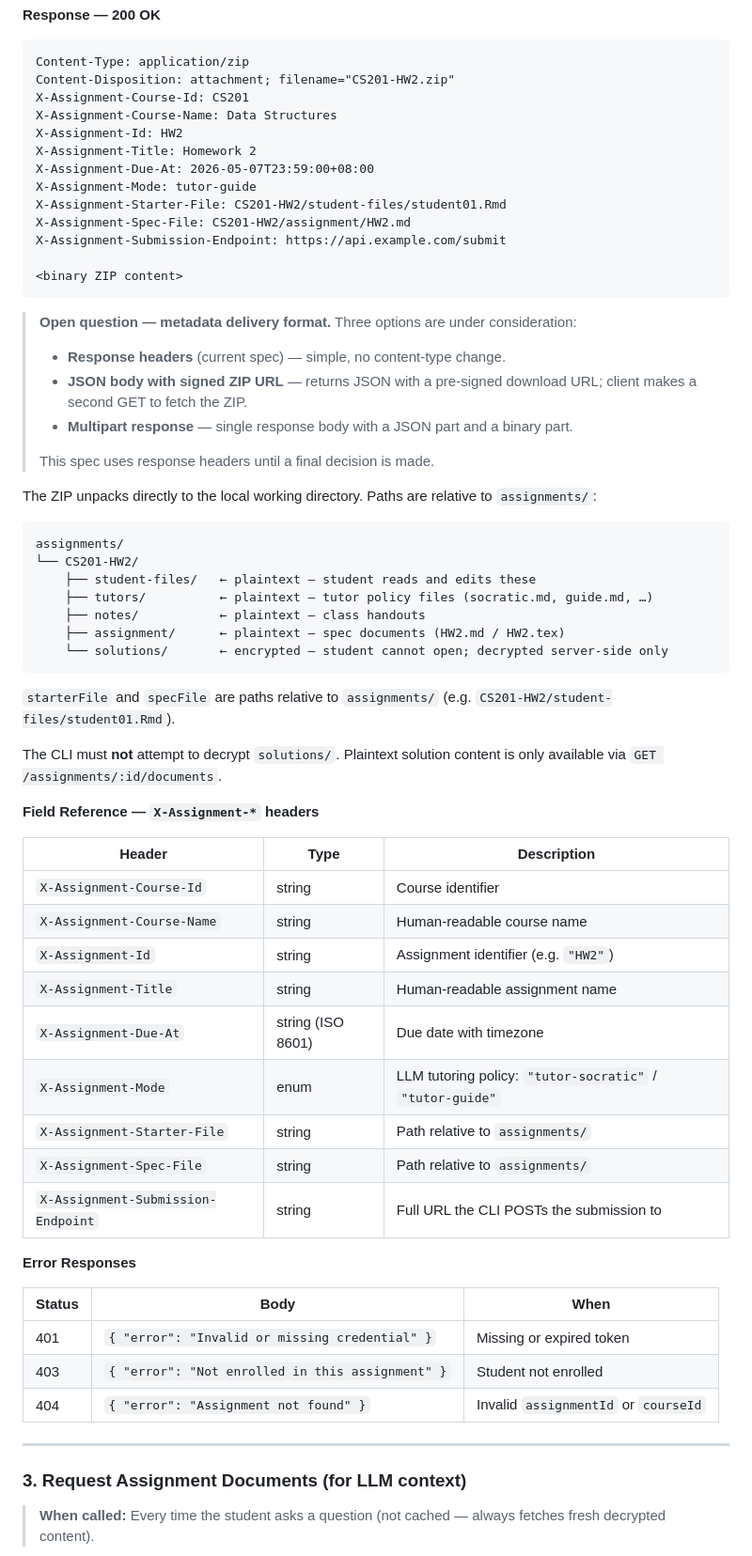
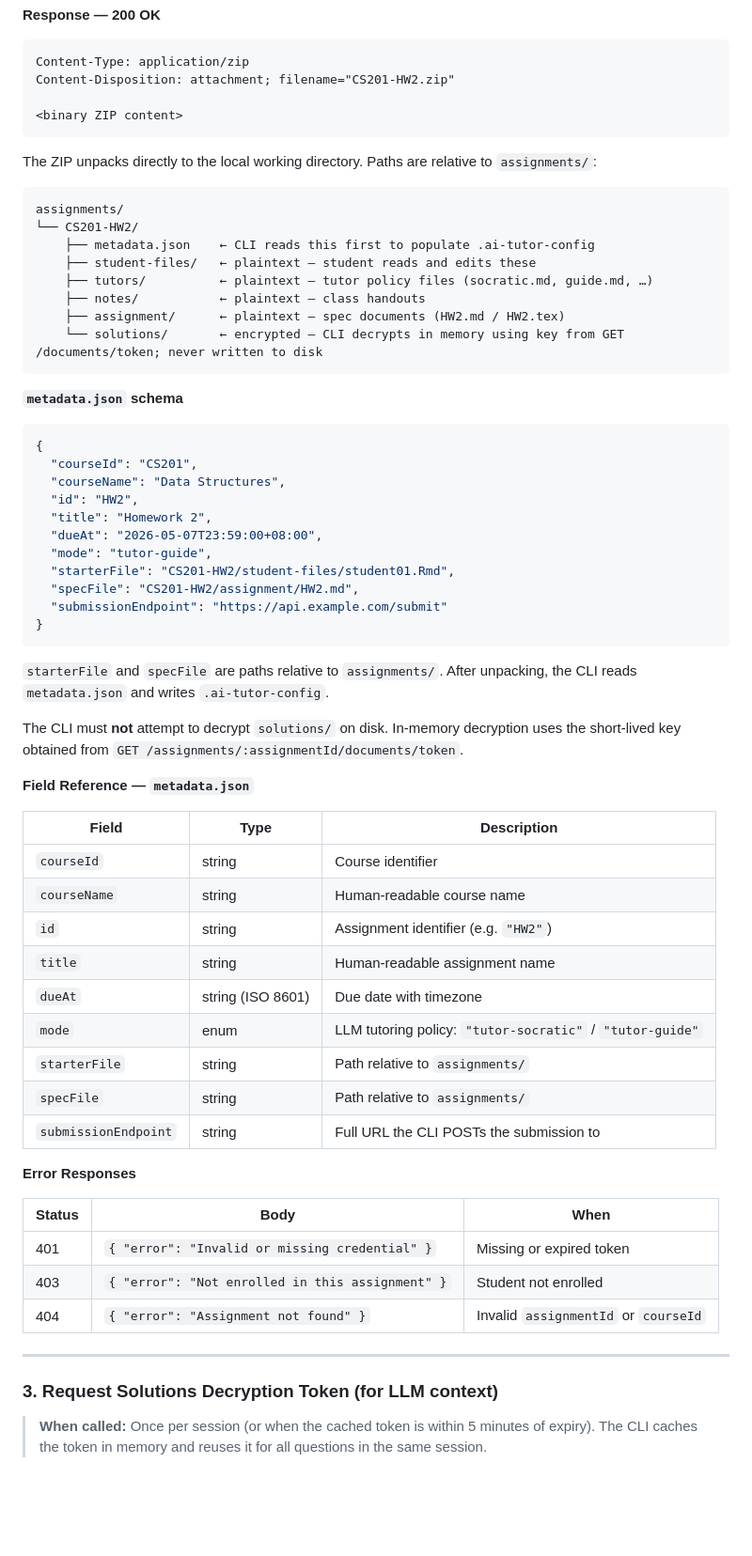
Before and after one commit to MING-CHUNLee/MindyRtd-CLI, a Markdown page: plans/2026-05-12-api-spec-cli-google-auth.md, the part around the change printed below. Shown: that part at 94% size. GitHub-like rendering; blank space fills up the shorter version.

````diff
--- a/plans/2026-05-12-api-spec-cli-google-auth.md
+++ b/plans/2026-05-12-api-spec-cli-google-auth.md
@@ -162,55 +152,56 @@ Authorization: Bearer <token>
 ```
 Content-Type: application/zip
 Content-Disposition: attachment; filename="CS201-HW2.zip"
-X-Assignment-Course-Id: CS201
-X-Assignment-Course-Name: Data Structures
-X-Assignment-Id: HW2
-X-Assignment-Title: Homework 2
-X-Assignment-Due-At: 2026-05-07T23:59:00+08:00
-X-Assignment-Mode: tutor-guide
-X-Assignment-Starter-File: CS201-HW2/student-files/student01.Rmd
-X-Assignment-Spec-File: CS201-HW2/assignment/HW2.md
-X-Assignment-Submission-Endpoint: https://api.example.com/submit
 
 <binary ZIP content>
 ```
-
-> **Open question — metadata delivery format.** Three options are under consideration:
-> - **Response headers** (current spec) — simple, no content-type change.
-> - **JSON body with signed ZIP URL** — returns JSON with a pre-signed download URL; client makes a second GET to fetch the ZIP.
-> - **Multipart response** — single response body with a JSON part and a binary part.
->
-> This spec uses response headers until a final decision is made.
 
 The ZIP unpacks directly to the local working directory. Paths are relative to `assignments/`:
 
 ```
 assignments/
 └── CS201-HW2/
+    ├── metadata.json    ← CLI reads this first to populate .ai-tutor-config
     ├── student-files/   ← plaintext — student reads and edits these
     ├── tutors/          ← plaintext — tutor policy files (socratic.md, guide.md, …)
     ├── notes/           ← plaintext — class handouts
     ├── assignment/      ← plaintext — spec documents (HW2.md / HW2.tex)
-    └── solutions/       ← encrypted — student cannot open; decrypted server-side only
+    └── solutions/       ← encrypted — CLI decrypts in memory using key from GET /documents/token; never written to disk
 ```
 
-`starterFile` and `specFile` are paths relative to `assignments/` (e.g. `CS201-HW2/student-files/student01.Rmd`).
+**`metadata.json` schema**
 
-The CLI must **not** attempt to decrypt `solutions/`. Plaintext solution content is only available via `GET /assignments/:id/documents`.
+```json
+{
+  "courseId": "CS201",
+  "courseName": "Data Structures",
+  "id": "HW2",
+  "title": "Homework 2",
+  "dueAt": "2026-05-07T23:59:00+08:00",
+  "mode": "tutor-guide",
+  "starterFile": "CS201-HW2/student-files/student01.Rmd",
+  "specFile": "CS201-HW2/assignment/HW2.md",
+  "submissionEndpoint": "https://api.example.com/submit"
+}
+```
 
-**Field Reference — `X-Assignment-*` headers**
+`starterFile` and `specFile` are paths relative to `assignments/`. After unpacking, the CLI reads `metadata.json` and writes `.ai-tutor-config`.
 
-| Header | Type | Description |
-|--------|------|-------------|
-| `X-Assignment-Course-Id` | string | Course identifier |
-| `X-Assignment-Course-Name` | string | Human-readable course name |
-| `X-Assignment-Id` | string | Assignment identifier (e.g. `"HW2"`) |
-| `X-Assignment-Title` | string | Human-readable assignment name |
-| `X-Assignment-Due-At` | string (ISO 8601) | Due date with timezone |
-| `X-Assignment-Mode` | enum | LLM tutoring policy: `"tutor-socratic"` / `"tutor-guide"` |
-| `X-Assignment-Starter-File` | string | Path relative to `assignments/` |
-| `X-Assignment-Spec-File` | string | Path relative to `assignments/` |
-| `X-Assignment-Submission-Endpoint` | string | Full URL the CLI POSTs the submission to |
+The CLI must **not** attempt to decrypt `solutions/` on disk. In-memory decryption uses the short-lived key obtained from `GET /assignments/:assignmentId/documents/token`.
+
+**Field Reference — `metadata.json`**
+
+| Field | Type | Description |
+|-------|------|-------------|
+| `courseId` | string | Course identifier |
+| `courseName` | string | Human-readable course name |
+| `id` | string | Assignment identifier (e.g. `"HW2"`) |
+| `title` | string | Human-readable assignment name |
+| `dueAt` | string (ISO 8601) | Due date with timezone |
+| `mode` | enum | LLM tutoring policy: `"tutor-socratic"` / `"tutor-guide"` |
+| `starterFile` | string | Path relative to `assignments/` |
+| `specFile` | string | Path relative to `assignments/` |
+| `submissionEndpoint` | string | Full URL the CLI POSTs the submission to |
 
 **Error Responses**
 
@@ -222,7 +213,7 @@ The CLI must **not** attempt to decrypt `solutions/`. Plaintext solution content
 
 ---
 
-### 3. Request Assignment Documents (for LLM context)
+### 3. Request Solutions Decryption Token (for LLM context)
 
-> **When called:** Every time the student asks a question (not cached — always fetches fresh decrypted content).
+> **When called:** Once per session (or when the cached token is within 5 minutes of expiry). The CLI caches the token in memory and reuses it for all questions in the same session.
 
````
Also changed, not shown: other parts of plans/2026-05-12-api-spec-cli-google-auth.md (+21 -49 lines), plans/2026-05-16-api-spec-revision.md (added, +56 -0 lines), skills/mermaid-sequence-diagram/SKILL.md (added, +160 -0 lines), plans/img/Download Assignment Package.drawio.png (added), plans/img/Question Flow.drawio.png (deleted), plans/img/Request Solutions Decryption Token.drawio.png (added).
